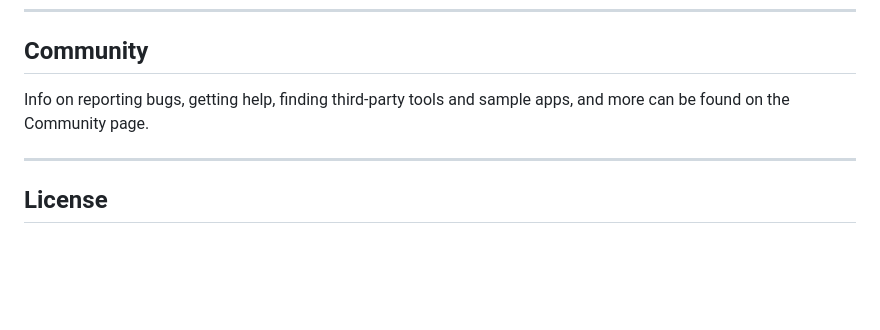
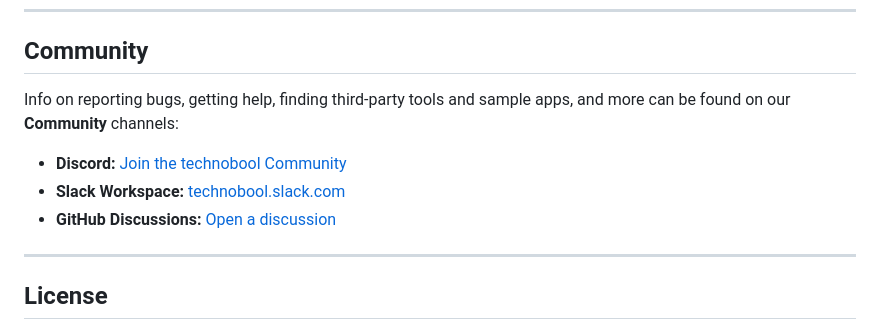
Before and after one commit to gutiluis/Flask-pet-adoption-with-docker, a Markdown page: readme.MD, the part around the change. Drawn GitHub-style; blank space fills up the shorter version.

```diff
--- a/readme.MD
+++ b/readme.MD
@@ -288,7 +288,10 @@ If you are interested in reporting/fixing issues and contributing directly to th
 
 ## Community
 
-Info on reporting bugs, getting help, finding third-party tools and sample apps, and more can be found on the Community page.
+Info on reporting bugs, getting help, finding third-party tools and sample apps, and more can be found on our **Community** channels:
+* **Discord:** [Join the technobool Community](https://discord.gg/1276907162332954687)
+* **Slack Workspace:** [technobool.slack.com](https://technobool.slack.com)
+* **GitHub Discussions:** [Open a discussion](https://github.com/gutiluis/Flask-pet-adoption-with-docker/discussions)
 
 ---
 
```
